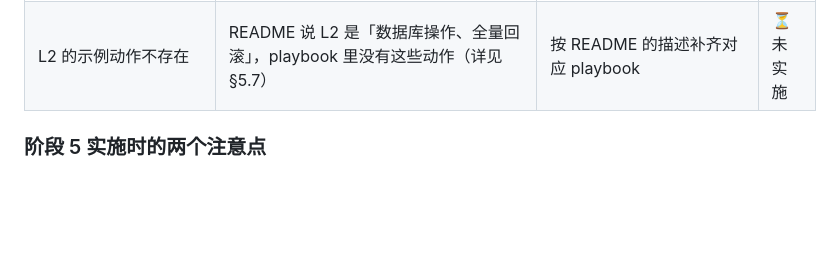
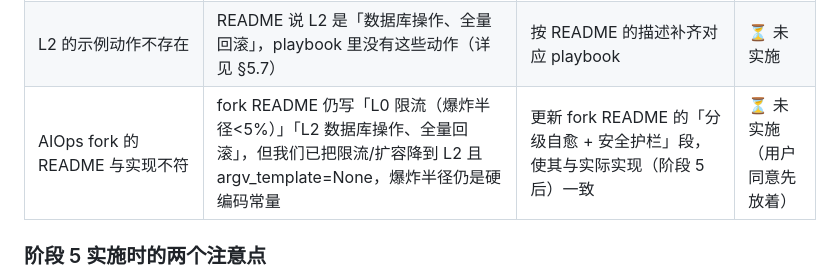
Before and after one commit to pengwtga/shortlink, a Markdown page: docs/AIOPS_INTEGRATION.md, the part around the change. Drawn GitHub-style; blank space fills up the shorter version.

Commit message:
docs: 遗留问题里加 README 更新 TODO（按用户要求先放着）

```diff
--- a/docs/AIOPS_INTEGRATION.md
+++ b/docs/AIOPS_INTEGRATION.md
@@ -392,6 +392,7 @@ dry-run 模拟 → 爆炸半径 < 20%？→ 熔断器开着？→ 审批通过
 | 监控循环的事件不进 `incident_history` | `/api/v1/incidents` 返回 0 条，自愈做了什么只能翻日志 | MonitorLoop 每轮跑完把 incident 回写到 `incident_history` | ⏳ 未实施 |
 | 爆炸半径是硬编码常量 | README 说是「受影响 Pod 数 / 总 Pod 数」，实际是 playbook 里的固定值（详见 §5.7） | 从 `docker ps` / K8s 副本数动态计算 | ⏳ 未实施 |
 | L2 的示例动作不存在 | README 说 L2 是「数据库操作、全量回滚」，playbook 里没有这些动作（详见 §5.7） | 按 README 的描述补齐对应 playbook | ⏳ 未实施 |
+| AIOps fork 的 README 与实现不符 | fork README 仍写「L0 限流（爆炸半径<5%）」「L2 数据库操作、全量回滚」，但我们已把限流/扩容降到 L2 且 argv_template=None，爆炸半径仍是硬编码常量 | 更新 fork README 的「分级自愈 + 安全护栏」段，使其与实际实现（阶段 5 后）一致 | ⏳ 未实施（用户同意先放着） |
 
 ### 阶段 5 实施时的两个注意点
 
```
